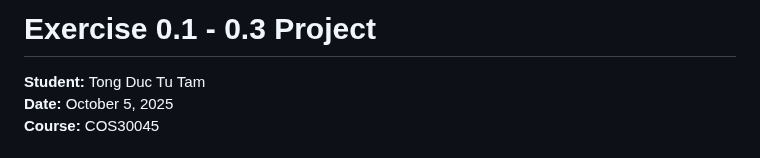
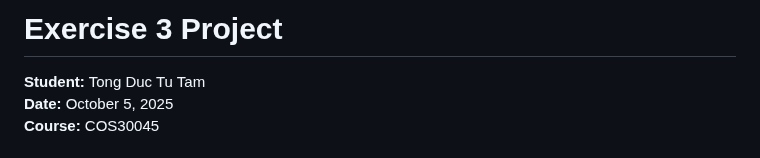
Before and after one commit to TamTonyTong/tamtong_excercise3.github.io, a Markdown page: README.md, the part around the change. Drawn GitHub-style.

```diff
--- a/README.md
+++ b/README.md
@@ -1,4 +1,4 @@
-# Exercise 0.1 - 0.3 Project
+# Exercise 3 Project
 
 **Student:** Tong Duc Tu Tam
 **Date:** October 5, 2025
```
